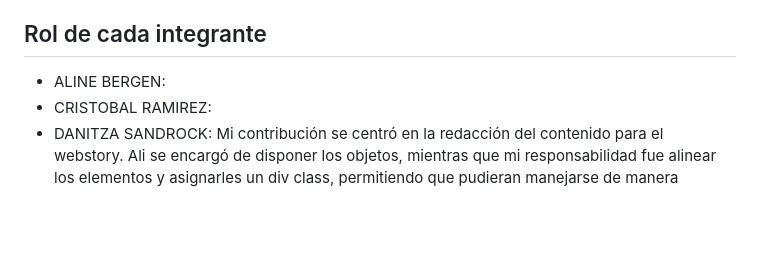
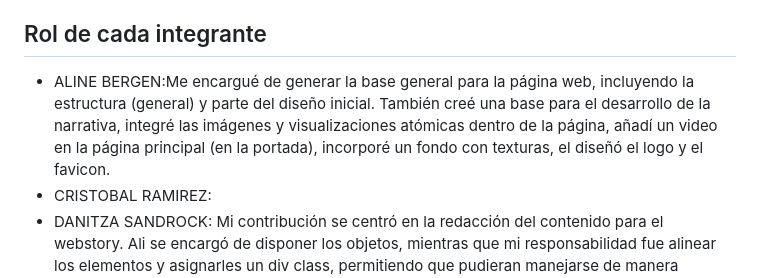
Before and after one commit to nani0609/proyecto-verde, a Markdown page: Entrega_05/readme.md, the part around the change. Rendered like a GitHub page; blank space fills up the shorter version.

```diff
--- a/Entrega_05/readme.md
+++ b/Entrega_05/readme.md
@@ -8,7 +8,7 @@ A la hora de empezar a desarrollar la narrativa descartamos muchas de las ideas
 - Justo debajo de la portada de nuestro reportaje, seleccionamos una cita de una psicóloga chilena alemana de la Universidad Católica de Chile que introduce el tema principal de nuestro reportaje.
 - La primera sección llamada “Crecer rodeado de cemento tiene un precio”, incluye un párrafo con información relevante para la contextualización del problema que abordará este reportaje. Acompañando al texto va un vídeo en reproducción automática y sin sonido de una animación de niños jugando.
 ## Rol de cada integrante
-- ALINE BERGEN:
+- ALINE BERGEN:Me encargué de generar la base general para la página web, incluyendo la estructura (general) y parte del diseño inicial. También creé una base para el desarrollo de la narrativa, integré las imágenes y visualizaciones atómicas dentro de la página, añadí un video en la página principal (en la portada), incorporé un fondo con texturas, el diseñó el logo y el favicon.
 - CRISTOBAL RAMIREZ:
 - DANITZA SANDROCK: Mi contribución se centró en la redacción del contenido para el webstory. Ali se encargó de disponer los objetos, mientras que mi responsabilidad fue alinear los elementos y asignarles un div class, permitiendo que pudieran manejarse de manera independiente. Además, me aseguré de que los textos estuvieran correctamente integrados dentro de cuadros y que las imágenes estuvieran posicionadas a una altura adecuada para garantizar una presentación visual coherente.
 ## Nuestro personaje modelo:
```
